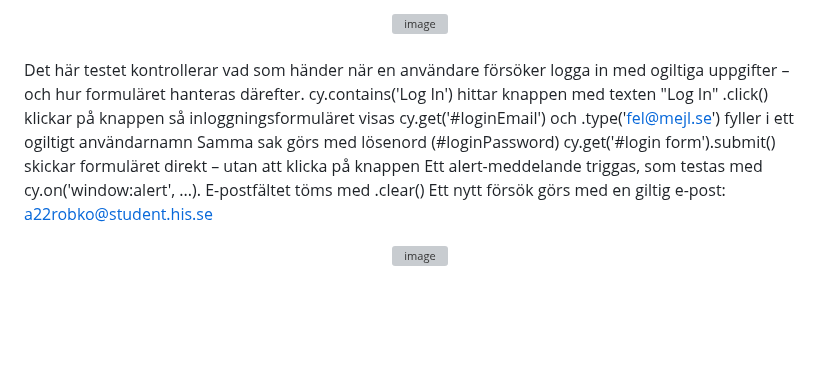
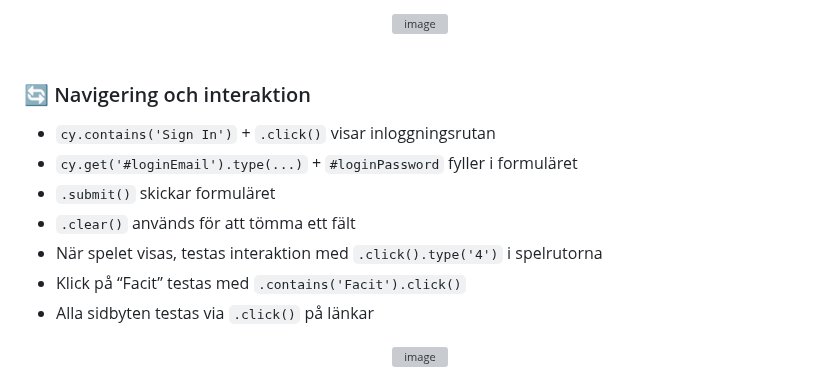
Before and after one commit to a22robko/Sudoku, a Markdown page: README.md, the part around the change. GitHub-like rendering; blank space fills up the shorter version; grey boxes are pictures that could not be loaded.

```diff
--- a/README.md
+++ b/README.md
@@ -55,13 +55,15 @@ expect(msg).to.include('Incorrect Login') kontrollerar att meddelandet innehåll
 
 <br/>
 
-Det här testet kontrollerar vad som händer när en användare försöker logga in med ogiltiga uppgifter – och hur formuläret hanteras därefter. cy.contains('Log In') hittar knappen med texten "Log In"
-.click() klickar på knappen så inloggningsformuläret visas
-cy.get('#loginEmail') och .type('fel@mejl.se') fyller i ett ogiltigt användarnamn
-Samma sak görs med lösenord (#loginPassword)
-cy.get('#login form').submit() skickar formuläret direkt – utan att klicka på knappen
-Ett alert-meddelande triggas, som testas med cy.on('window:alert', ...). E-postfältet töms med .clear()
-Ett nytt försök görs med en giltig e-post: a22robko@student.his.se
+### 🔄 Navigering och interaktion
+
+- `cy.contains('Sign In')` + `.click()` visar inloggningsrutan
+- `cy.get('#loginEmail').type(...)` + `#loginPassword` fyller i formuläret
+- `.submit()` skickar formuläret
+- `.clear()` används för att tömma ett fält
+- När spelet visas, testas interaktion med `.click().type('4')` i spelrutorna
+- Klick på “Facit” testas med `.contains('Facit').click()`
+- Alla sidbyten testas via `.click()` på länkar
 <div align="center">
   <img width="500" height="761" alt="image" src="https://github.com/user-attachments/assets/2e87efab-13aa-42e0-a1c1-1a571670268e" />
 </div>
```
